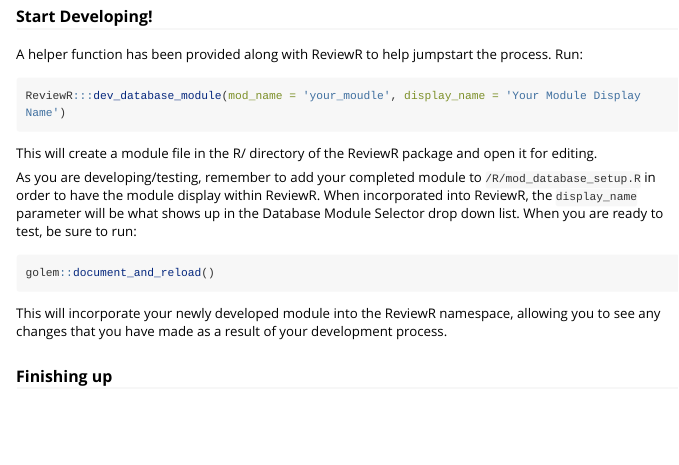
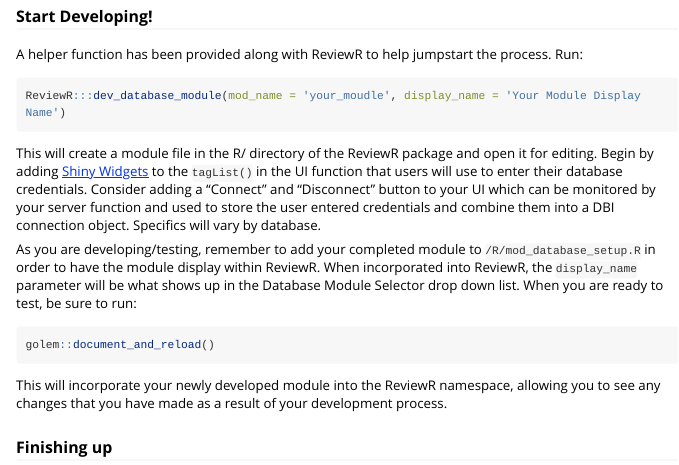
Before and after one commit to thewileylab/ReviewR, an R Markdown document (vignettes/customize-add_a_database_module.Rmd): the page in a window 1100 px wide, from 2740 px down. Rendered offline with R 4.5, knitr and Pandoc, with nearby package versions; long lines of code are wrapped.

Commit message:
add paragraph about where to place shiny widgets, database module vignette

````diff
--- a/vignettes/customize-add_a_database_module.Rmd
+++ b/vignettes/customize-add_a_database_module.Rmd
@@ -102,7 +102,7 @@
 ReviewR:::dev_database_module(mod_name = 'your_moudle', display_name = 'Your Module Display Name')
 ```
 
-This will create a module file in the R/ directory of the ReviewR package and open it for editing.
+This will create a module file in the R/ directory of the ReviewR package and open it for editing. Begin by adding [Shiny Widgets](https://shiny.rstudio.com/gallery/widget-gallery.html) to the `tagList()` in the UI function that users will use to enter their database credentials. Consider adding a "Connect" and "Disconnect" button to your UI which can be monitored by your server function and used to store the user entered credentials and combine them into a DBI connection object. Specifics will vary by database.
 
 As you are developing/testing, remember to add your completed module to `/R/mod_database_setup.R` in order to have the module display within ReviewR. When incorporated into ReviewR, the `display_name` parameter will be what shows up in the Database Module Selector drop down list. When you are ready to test, be sure to run:
 
````
Also changed, not shown: docs/pkgdown.yml, 2 other files.
